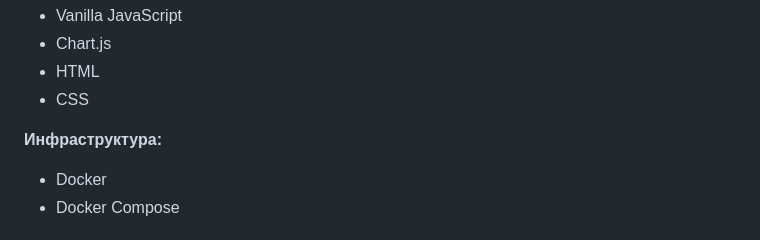
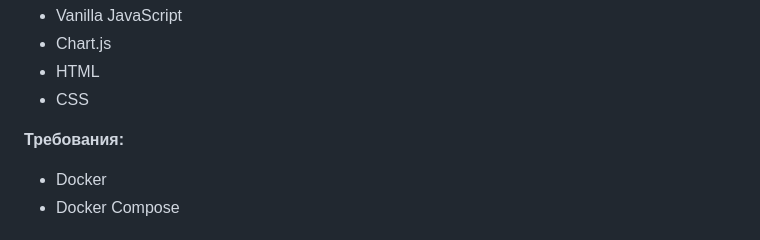
Before and after one commit to olmaximova/ml-big-data, a Markdown page: README.md, the part around the change. Rendered like a GitHub page.

Commit message:
feat: изменяет readme

```diff
--- a/README.md
+++ b/README.md
@@ -31,7 +31,7 @@
 - HTML
 - CSS
 
-**Инфраструктура:**
+**Требования:**
 - Docker
 - Docker Compose
 
```
